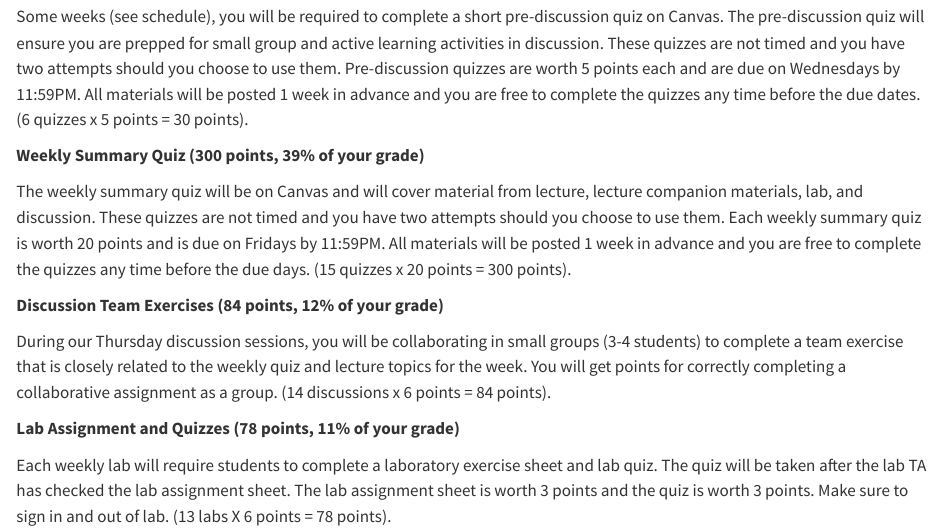
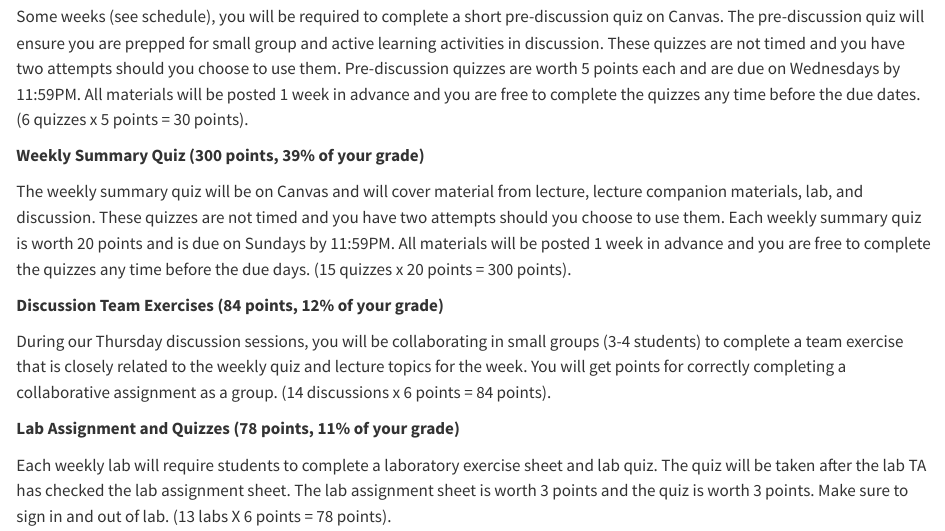
Before and after one commit to umn-soil-2125/soil-2125-syllabus-2026, a Quarto document (assignments-points-grades.qmd): the page in a window 1100 px wide, from 360 px down. Rendered offline with R 4.5, knitr and Pandoc in place of Quarto, with nearby package versions.

Commit message:
update weekly quiz due date

```diff
--- a/assignments-points-grades.qmd
+++ b/assignments-points-grades.qmd
@@ -14,7 +14,7 @@
 
 **Weekly Summary Quiz (300 points, 39% of your grade)**
 
-The weekly summary quiz will be on Canvas and will cover material from lecture, lecture companion materials, lab, and discussion. These quizzes are not timed and you have two attempts should you choose to use them. Each weekly summary quiz is worth 20 points and is due on Fridays by 11:59PM. All materials will be posted 1 week in advance and you are free to complete the quizzes any time before the due days. (15 quizzes x 20 points = 300 points).
+The weekly summary quiz will be on Canvas and will cover material from lecture, lecture companion materials, lab, and discussion. These quizzes are not timed and you have two attempts should you choose to use them. Each weekly summary quiz is worth 20 points and is due on Sundays by 11:59PM. All materials will be posted 1 week in advance and you are free to complete the quizzes any time before the due days. (15 quizzes x 20 points = 300 points).
 
 **Discussion Team Exercises (84 points, 12% of your grade)**
 
```
Also changed, not shown: docs/search.json, 2 other files.
